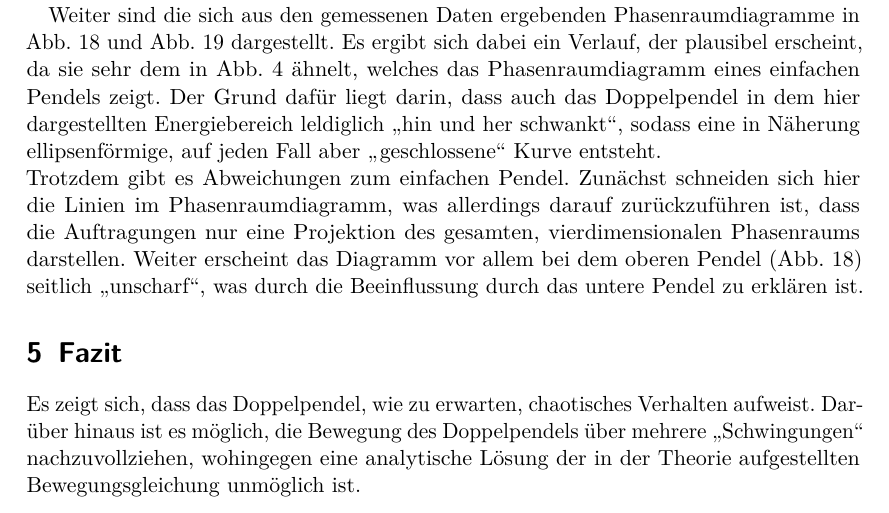
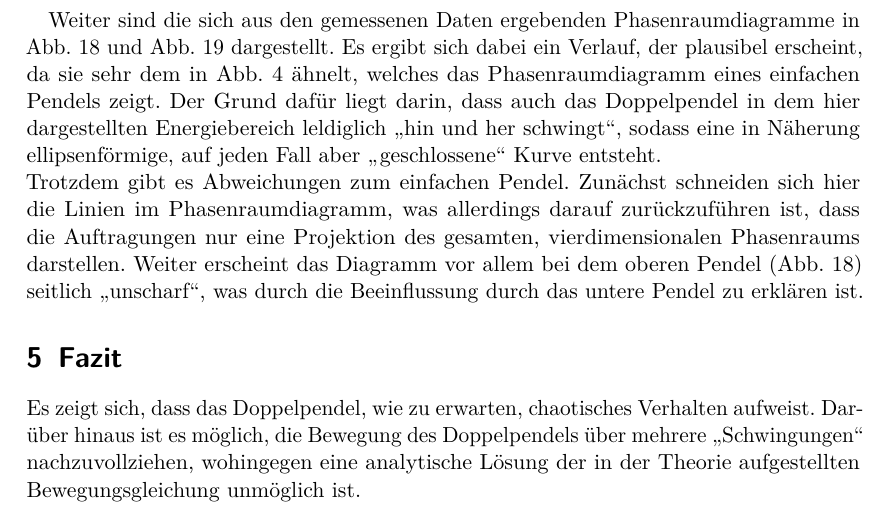
Before and after one commit to vale/PP, a LaTeX document (versuch_3/protokoll.tex, which reads versuch_3/ergebnisse.tex): part of page 24 of 29 before the commit and part of page 25 of 29 after it, cut so that both start at the same text. Compiled offline with pdfLaTeX.

Commit message:
blödsinn raus

```diff
--- a/versuch_3/ergebnisse.tex
+++ b/versuch_3/ergebnisse.tex
@@ -161,7 +162,7 @@ Trotzdem eignet sich die Simulation scheinbar gut, um die Bewegung des Pendels n
 \label{phi2}
 \end{figure}
 
-Weiter sind die sich aus den gemessenen Daten ergebenden Phasenraumdiagramme in Abb. \ref{phi1} und Abb. \ref{phi2} dargestellt. Es ergibt sich dabei ein Verlauf, der plausibel erscheint, da sie sehr dem in Abb. \ref{pic:pendel_einfach} ähnelt, welches das Phasenraumdiagramm eines einfachen Pendels zeigt. Der Grund dafür liegt darin, dass auch das Doppelpendel in dem hier dargestellten Energiebereich leldiglich \enquote{hin und her schwankt}, sodass eine in Näherung ellipsenförmige, auf jeden Fall aber \enquote{geschlossene} Kurve entsteht. \\
+Weiter sind die sich aus den gemessenen Daten ergebenden Phasenraumdiagramme in Abb. \ref{phi1} und Abb. \ref{phi2} dargestellt. Es ergibt sich dabei ein Verlauf, der plausibel erscheint, da sie sehr dem in Abb. \ref{pic:pendel_einfach} ähnelt, welches das Phasenraumdiagramm eines einfachen Pendels zeigt. Der Grund dafür liegt darin, dass auch das Doppelpendel in dem hier dargestellten Energiebereich leldiglich \enquote{hin und her schwingt}, sodass eine in Näherung ellipsenförmige, auf jeden Fall aber \enquote{geschlossene} Kurve entsteht. \\
 Trotzdem gibt es Abweichungen zum einfachen Pendel. Zunächst schneiden sich hier die Linien im Phasenraumdiagramm, was allerdings darauf zurückzuführen ist, dass die Auftragungen nur eine Projektion des gesamten, vierdimensionalen Phasenraums darstellen. Weiter erscheint das Diagramm vor allem bei dem oberen Pendel (\aref{phi1}) seitlich \enquote{unscharf}, was durch die Beeinflussung durch das untere Pendel zu erklären ist.
 
 \section{Fazit}
```
Also changed, not shown: versuch_3/ergebnisse.tex (3 more changed lines).
